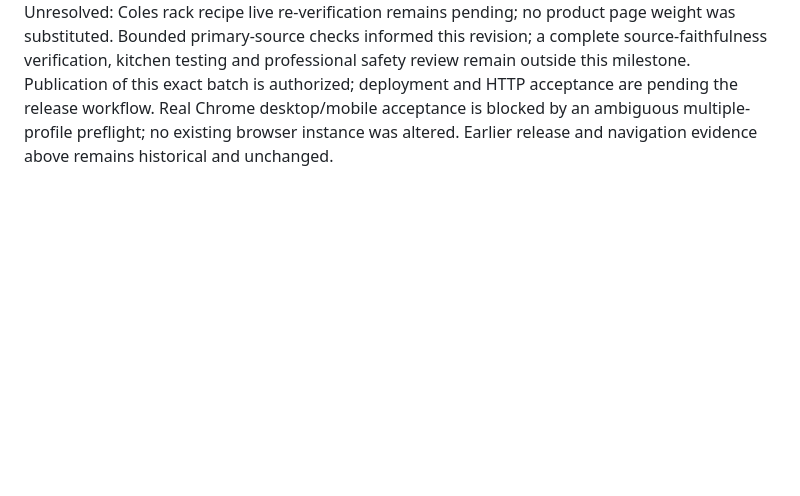
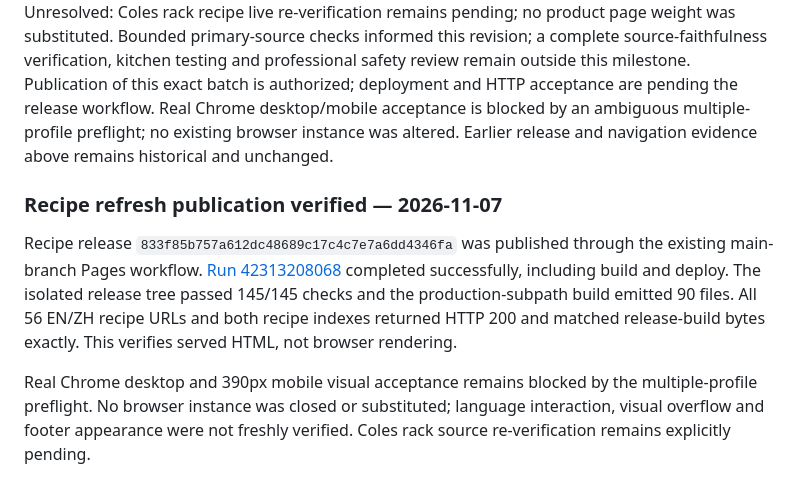
Before and after one commit to JJYDXFS-Lab/library-of-the-citadel, a Markdown page: docs/STATUS.md, the part around the change. GitHub-like rendering; blank space fills up the shorter version.

Commit message:
Record verified recipe publication and visual acceptance limit

```diff
--- a/docs/STATUS.md
+++ b/docs/STATUS.md
@@ -243,3 +243,18 @@ deployment and HTTP acceptance are pending the release workflow. Real Chrome
 desktop/mobile acceptance is blocked by an ambiguous multiple-profile preflight;
 no existing browser instance was altered.
 Earlier release and navigation evidence above remains historical and unchanged.
+
+
+### Recipe refresh publication verified — 2026-11-07
+
+Recipe release `833f85b757a612dc48689c17c4c7e7a6dd4346fa` was published through
+the existing main-branch Pages workflow. [Run 42313208068](https://github.com/JJYDXFS-Lab/library-of-the-citadel/actions/runs/42313208068)
+completed successfully, including build and deploy. The isolated release tree
+passed 145/145 checks and the production-subpath build emitted 90 files. All
+56 EN/ZH recipe URLs and both recipe indexes returned HTTP 200 and matched
+release-build bytes exactly. This verifies served HTML, not browser rendering.
+
+Real Chrome desktop and 390px mobile visual acceptance remains blocked by the
+multiple-profile preflight. No browser instance was closed or substituted;
+language interaction, visual overflow and footer appearance were not freshly
+verified. Coles rack source re-verification remains explicitly pending.
```
Also changed, not shown: docs/recipe-maintenance.md (+5 -0 lines).
